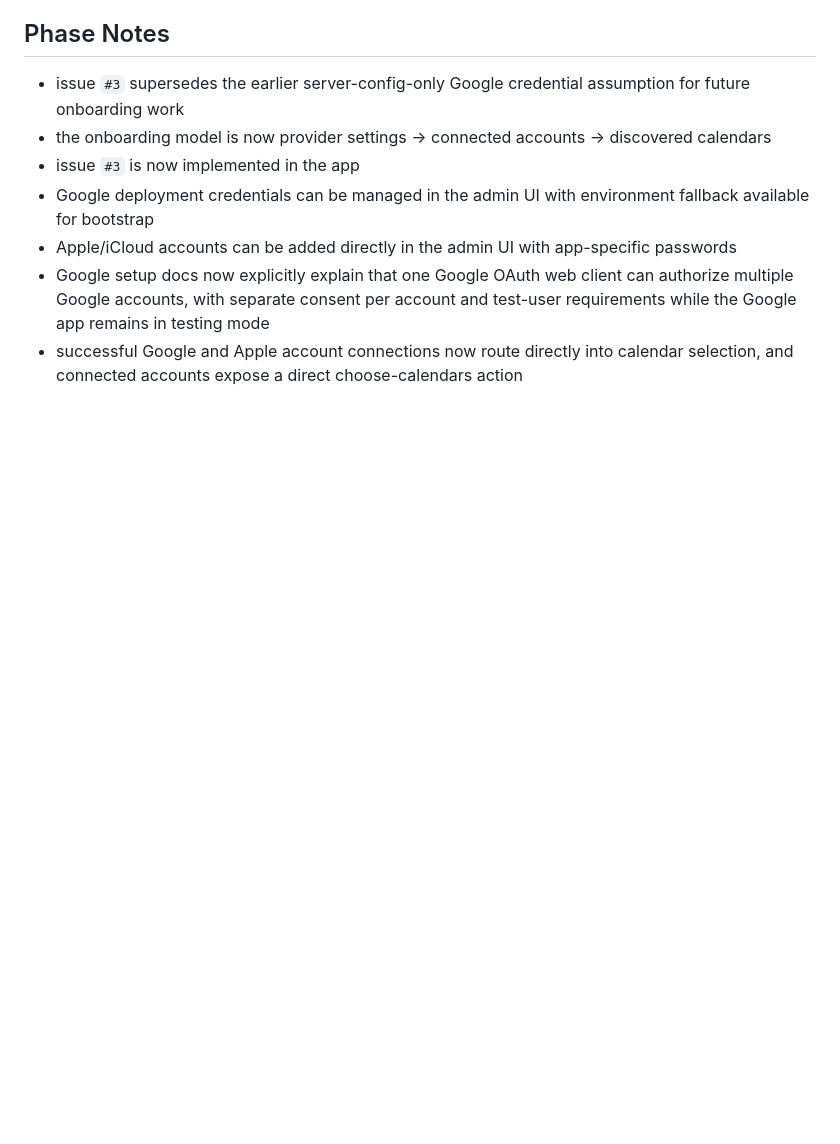
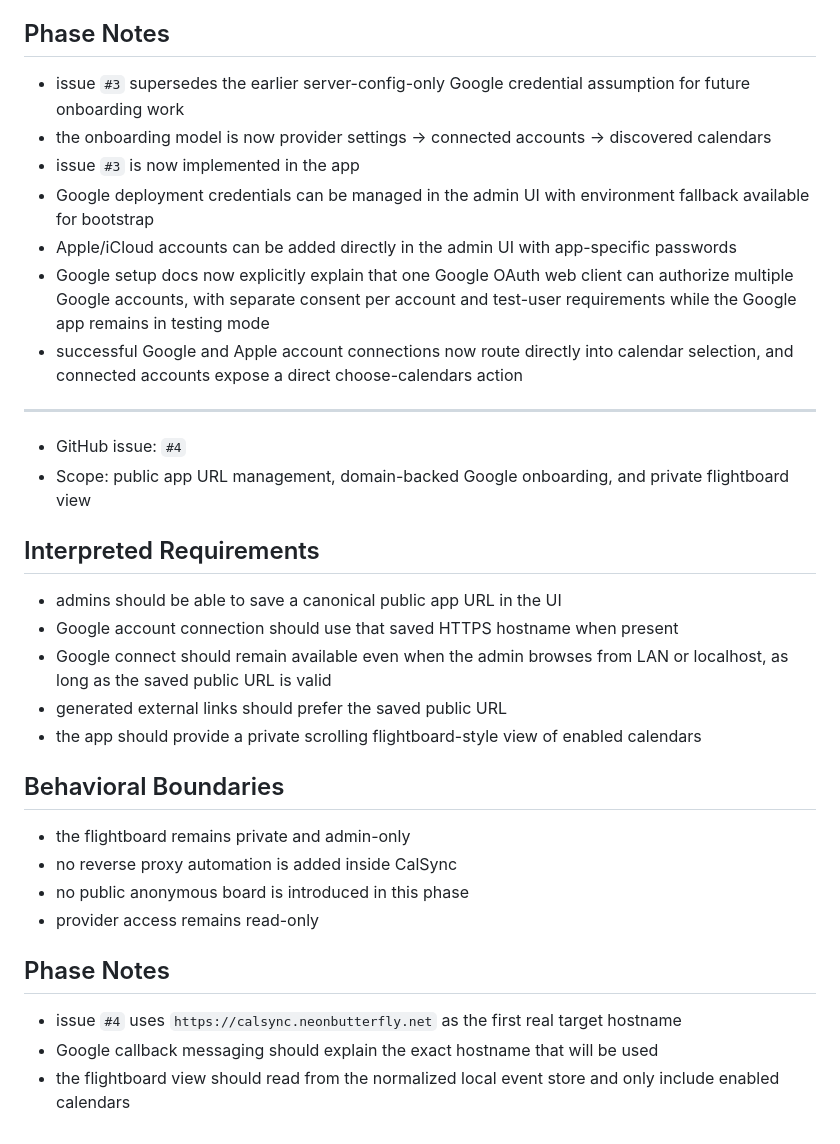
Before and after one commit to NeonButrfly/calsync, a Markdown page: docs/prompts/backend.md, the part around the change. GitHub-like rendering; blank space fills up the shorter version.

Commit message:
docs: add public url and flightboard design spec

```diff
--- a/docs/prompts/backend.md
+++ b/docs/prompts/backend.md
@@ -86,3 +86,29 @@
 - Apple/iCloud accounts can be added directly in the admin UI with app-specific passwords
 - Google setup docs now explicitly explain that one Google OAuth web client can authorize multiple Google accounts, with separate consent per account and test-user requirements while the Google app remains in testing mode
 - successful Google and Apple account connections now route directly into calendar selection, and connected accounts expose a direct choose-calendars action
+
+---
+
+- GitHub issue: `#4`
+- Scope: public app URL management, domain-backed Google onboarding, and private flightboard view
+
+## Interpreted Requirements
+
+- admins should be able to save a canonical public app URL in the UI
+- Google account connection should use that saved HTTPS hostname when present
+- Google connect should remain available even when the admin browses from LAN or localhost, as long as the saved public URL is valid
+- generated external links should prefer the saved public URL
+- the app should provide a private scrolling flightboard-style view of enabled calendars
+
+## Behavioral Boundaries
+
+- the flightboard remains private and admin-only
+- no reverse proxy automation is added inside CalSync
+- no public anonymous board is introduced in this phase
+- provider access remains read-only
+
+## Phase Notes
+
+- issue `#4` uses `https://calsync.neonbutterfly.net` as the first real target hostname
+- Google callback messaging should explain the exact hostname that will be used
+- the flightboard view should read from the normalized local event store and only include enabled calendars
```
Also changed, not shown: 1 other file.
